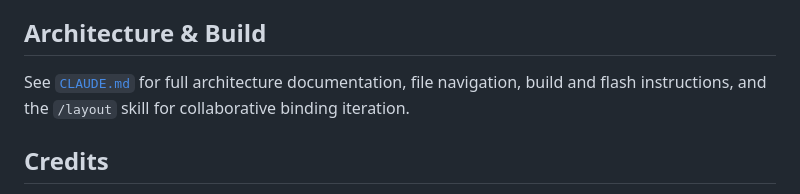
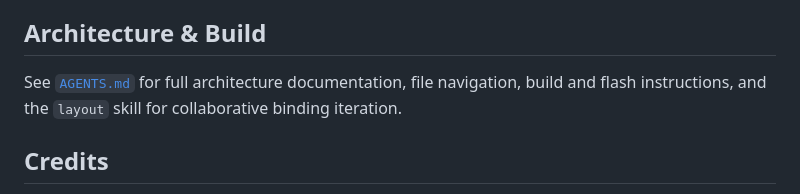
Before and after one commit to HelloThisIsFlo/zmk-config, a Markdown page: README.md, the part around the change. GitHub-like rendering.

Commit message:
Word AGENTS.md for any agent runtime
Claude-Session: https://claude.ai/code/session_01VKXG37b2buScBrxPst7vE2

```diff
--- a/README.md
+++ b/README.md
@@ -161,7 +161,7 @@ Replaced home row mods after a year of tweaking -- love at first sight. One-shot
 
 ## Architecture & Build
 
-See [`CLAUDE.md`](CLAUDE.md) for full architecture documentation, file navigation, build and flash instructions, and the `/layout` skill for collaborative binding iteration.
+See [`AGENTS.md`](AGENTS.md) for full architecture documentation, file navigation, build and flash instructions, and the `layout` skill for collaborative binding iteration.
 
 ## Credits
 
```
Also changed, not shown: AGENTS.md (+4 -4 lines).
